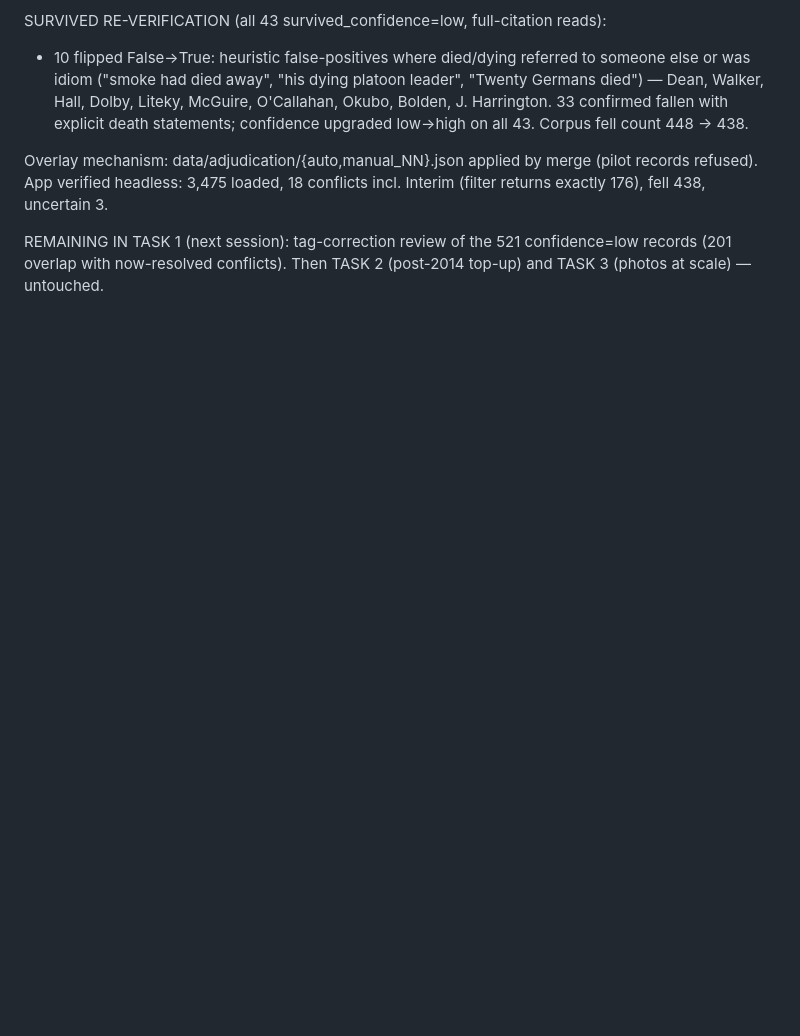
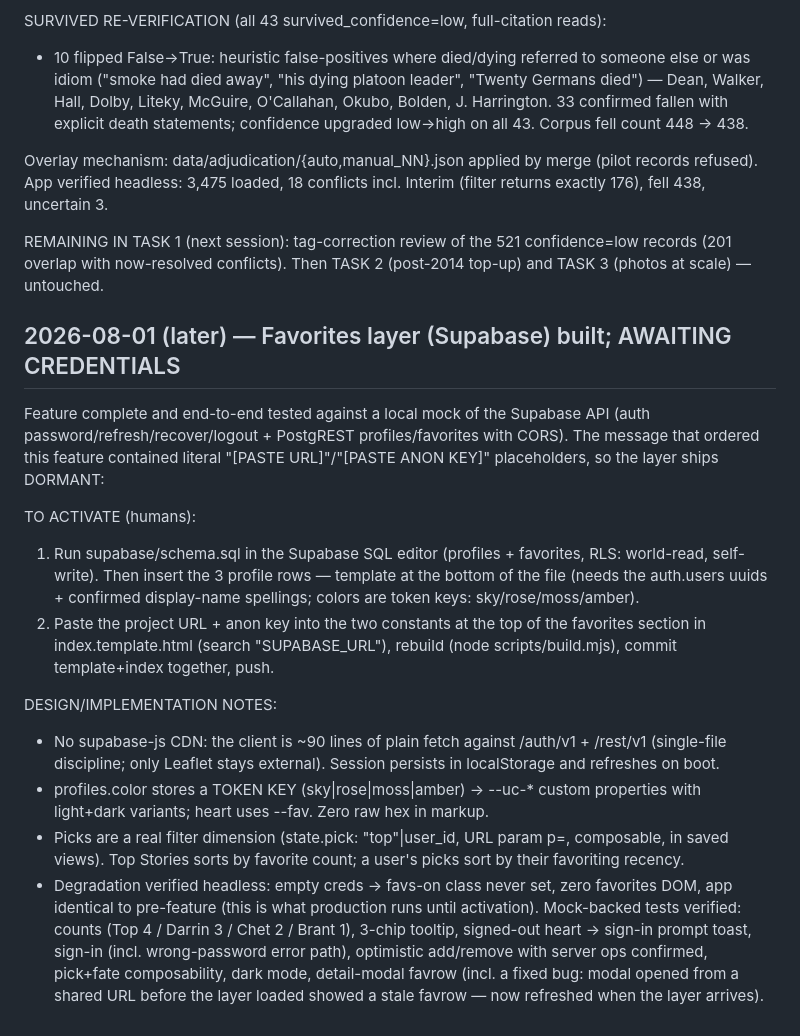
Before and after one commit to EMW81/moh-app, a Markdown page: NOTES.md, the part around the change. GitHub-like rendering; blank space fills up the shorter version.

Commit message:
docs(NOTES): favorites layer — activation steps for humans

```diff
--- a/NOTES.md
+++ b/NOTES.md
@@ -750,3 +750,37 @@ records refused). App verified headless: 3,475 loaded, 18 conflicts incl. Interi
 REMAINING IN TASK 1 (next session): tag-correction review of the 521 confidence=low
 records (201 overlap with now-resolved conflicts). Then TASK 2 (post-2014 top-up) and
 TASK 3 (photos at scale) — untouched.
+
+## 2026-08-01 (later) — Favorites layer (Supabase) built; AWAITING CREDENTIALS
+
+Feature complete and end-to-end tested against a local mock of the Supabase API
+(auth password/refresh/recover/logout + PostgREST profiles/favorites with CORS).
+The message that ordered this feature contained literal "[PASTE URL]"/"[PASTE ANON
+KEY]" placeholders, so the layer ships DORMANT:
+
+TO ACTIVATE (humans):
+1. Run supabase/schema.sql in the Supabase SQL editor (profiles + favorites, RLS:
+   world-read, self-write). Then insert the 3 profile rows — template at the bottom
+   of the file (needs the auth.users uuids + confirmed display-name spellings;
+   colors are token keys: sky/rose/moss/amber).
+2. Paste the project URL + anon key into the two constants at the top of the
+   favorites section in index.template.html (search "SUPABASE_URL"), rebuild
+   (node scripts/build.mjs), commit template+index together, push.
+
+DESIGN/IMPLEMENTATION NOTES:
+- No supabase-js CDN: the client is ~90 lines of plain fetch against /auth/v1 +
+  /rest/v1 (single-file discipline; only Leaflet stays external). Session persists
+  in localStorage and refreshes on boot.
+- profiles.color stores a TOKEN KEY (sky|rose|moss|amber) -> --uc-* custom
+  properties with light+dark variants; heart uses --fav. Zero raw hex in markup.
+- Picks are a real filter dimension (state.pick: "top"|user_id, URL param p=,
+  composable, in saved views). Top Stories sorts by favorite count; a user's picks
+  sort by their favoriting recency.
+- Degradation verified headless: empty creds -> favs-on class never set, zero
+  favorites DOM, app identical to pre-feature (this is what production runs until
+  activation). Mock-backed tests verified: counts (Top 4 / Darrin 3 / Chet 2 /
+  Brant 1), 3-chip tooltip, signed-out heart -> sign-in prompt toast, sign-in
+  (incl. wrong-password error path), optimistic add/remove with server ops
+  confirmed, pick+fate composability, dark mode, detail-modal favrow (incl. a
+  fixed bug: modal opened from a shared URL before the layer loaded showed a stale
+  favrow — now refreshed when the layer arrives).
```
